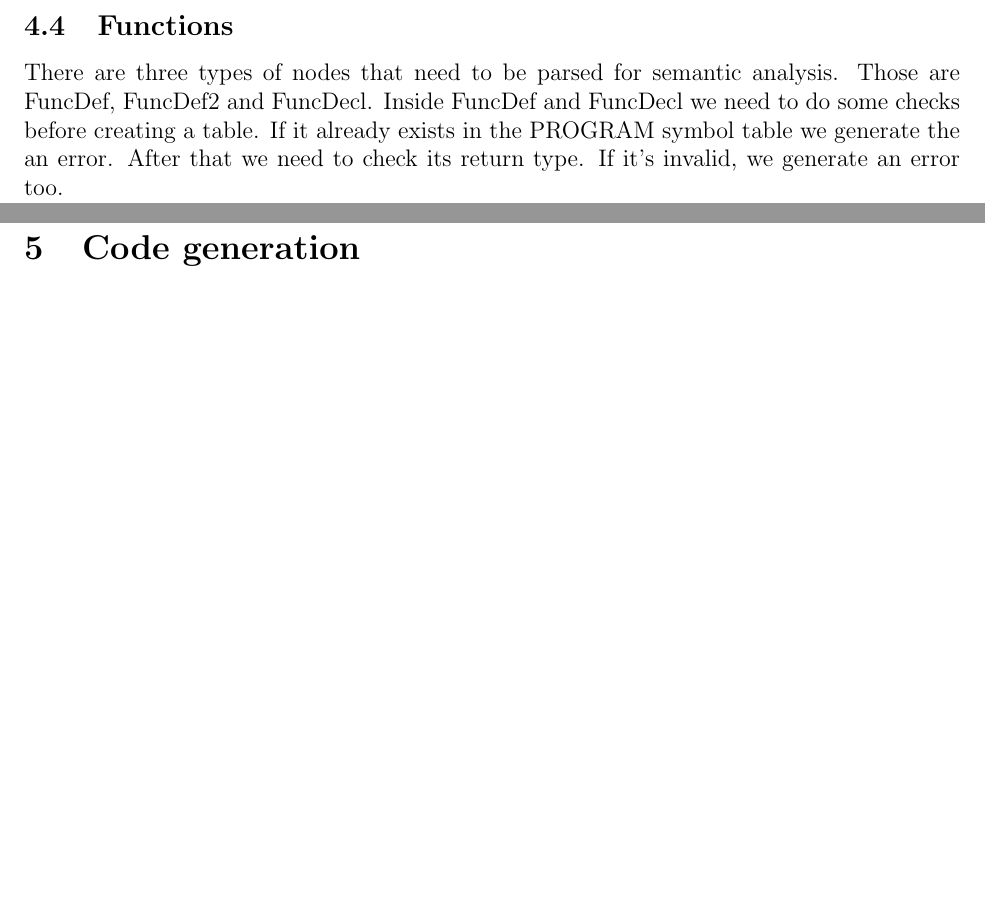
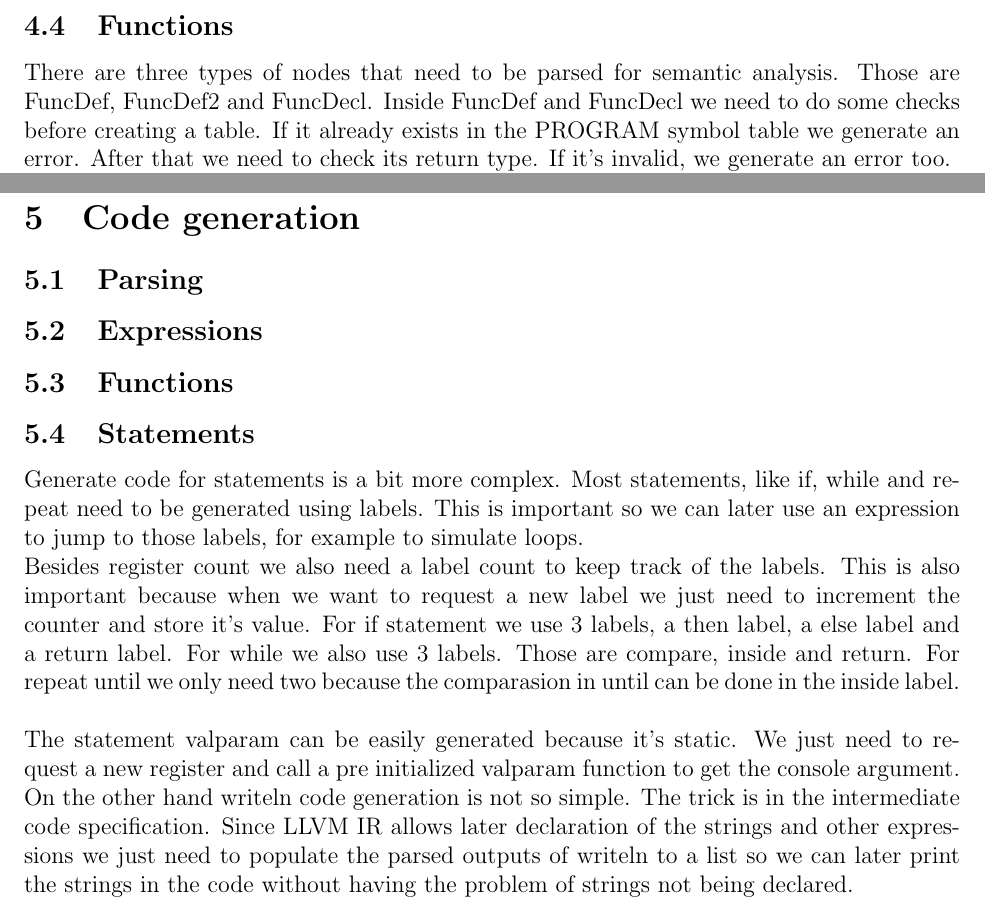
Before and after one commit to michel94/comp2015, a LaTeX document (report/report.tex): two parts of pages 7 and 9 of 9, joined at a grey line, cut so that both start at the same text, the shorter picture padded with empty space. Compiled offline with pdfLaTeX.

Commit message:
report: code gen stats

```diff
--- a/report/report.tex
+++ b/report/report.tex
@@ -157,7 +157,7 @@ Another common thing to expressions parsing is that all of them store in the res
 To store variable types, we use a enum type\_t, with INTEGER\_T, REAL\_T, etc.\\
 
 \subsection{Functions}
-There are three types of nodes that need to be parsed for semantic analysis. Those are FuncDef, FuncDef2 and FuncDecl. Inside FuncDef and FuncDecl we need to do some checks before creating a table. If it already exists in the PROGRAM symbol table we generate the an error. After that we need to check its return type. If it's invalid, we generate an error too. \\
+There are three types of nodes that need to be parsed for semantic analysis. Those are FuncDef, FuncDef2 and FuncDecl. Inside FuncDef and FuncDecl we need to do some checks before creating a table. If it already exists in the PROGRAM symbol table we generate an error. After that we need to check its return type. If it's invalid, we generate an error too. \\
 FuncDef2 is used to define a function previously declared as forward. Within FuncDef2 there are two cases that need to be considered for error generation. We must detect if we are trying to define a function with FuncDef2 that hasn't been declared yet, or if we're trying to define a function with FuncDef2 that as already been defined. In both cases we generate the right error.
 
 \subsection{Statements}
@@ -207,5 +207,19 @@ In the next table, we show the type of the result of each expression, considerin
 
 \section{Code generation}
 
+\subsection{Parsing}
+
+\subsection{Expressions}
+
+\subsection{Functions}
+
+\subsection{Statements}
+
+Generate code for statements is a bit more complex. Most statements, like if, while and repeat need to be generated using labels. This is important so we can later use an expression to jump to those labels, for example to simulate loops. \\
+Besides register count we also need a label count to keep track of the labels. This is also important because when we want to request a new label we just need to increment the counter and store it's value. For if statement we use 3 labels, a then label, a else label and a return label. For while we also use 3 labels. Those are compare, inside and return. For repeat until we only need two because the comparasion in until can be done in the inside label. \\ \\
+The statement valparam can be easily generated because it's static. We just need to request a new register and call a pre initialized valparam function to get the console argument. \\
+On the other hand writeln code generation is not so simple. The trick is in the intermediate code specification. Since LLVM IR allows later declaration of the strings and other expressions we just need to populate the parsed outputs of writeln to a list so we can later print the strings in the code without having the problem of strings not being declared. \\
+
+
 
 \end{document}
```
